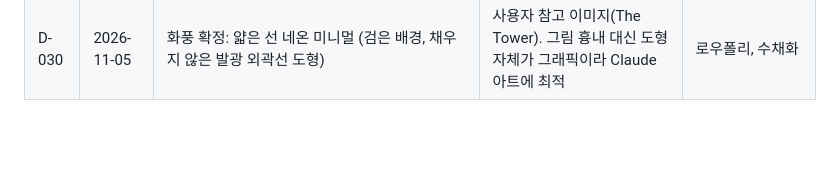
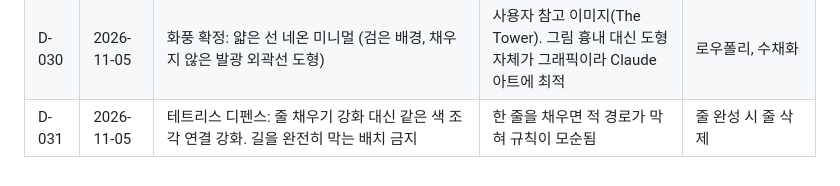
Before and after one commit to myLim820206/ProjectB, a Markdown page: docs/05-decision-log.md, the part around the change. GitHub-like rendering; blank space fills up the shorter version.

```diff
--- a/docs/05-decision-log.md
+++ b/docs/05-decision-log.md
@@ -34,3 +34,4 @@
 | D-028 | 2026-11-05 | 새 기획은 기본 도형만으로 표현하는 게임 | Claude가 아트를 거의 전부 코드로 만들 수 있는 범위로 제한 | 픽셀 아트, 에셋 구매, 외주 |
 | D-029 | 2026-11-05 | 도형 게임 화풍은 네온 추상(어두운 배경, 발광 도형, 파티클, 블룸)을 우선 검토. 배치 점수 퍼즐은 보류 | 로우폴리 목업이 싸 보임. 네온 화풍은 언리얼 파티클과 후처리 강점과 맞음 | 로우폴리 코지 |
 | D-030 | 2026-11-05 | 화풍 확정: 얇은 선 네온 미니멀 (검은 배경, 채우지 않은 발광 외곽선 도형) | 사용자 참고 이미지(The Tower). 그림 흉내 대신 도형 자체가 그래픽이라 Claude 아트에 최적 | 로우폴리, 수채화 |
+| D-031 | 2026-11-05 | 테트리스 디펜스: 줄 채우기 강화 대신 같은 색 조각 연결 강화. 길을 완전히 막는 배치 금지 | 한 줄을 채우면 적 경로가 막혀 규칙이 모순됨 | 줄 완성 시 줄 삭제 |
```
Also changed, not shown: docs/08-shape-concepts.md (+13 -0 lines), docs/images/mock-tetris-defense.png (added), 1 other file.
